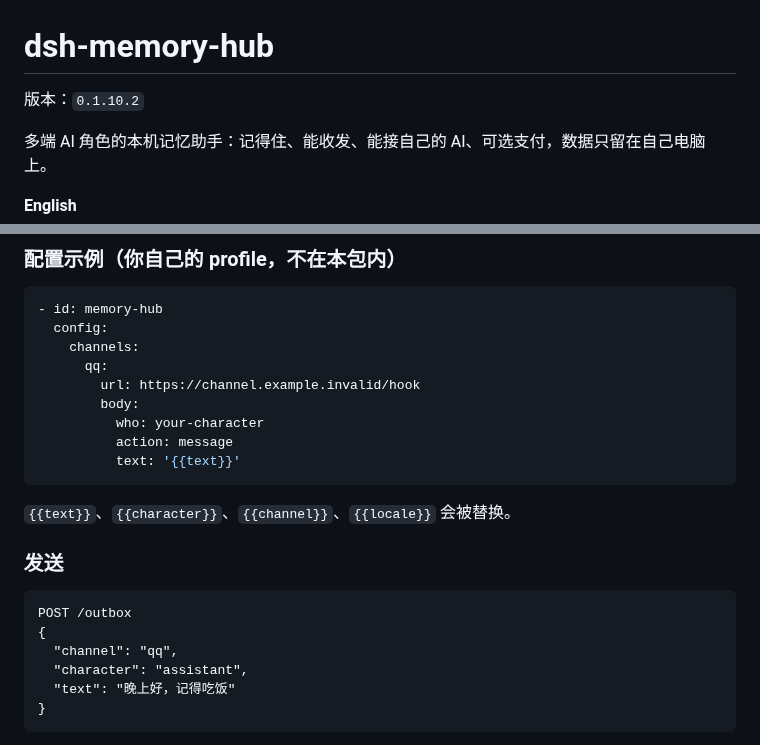
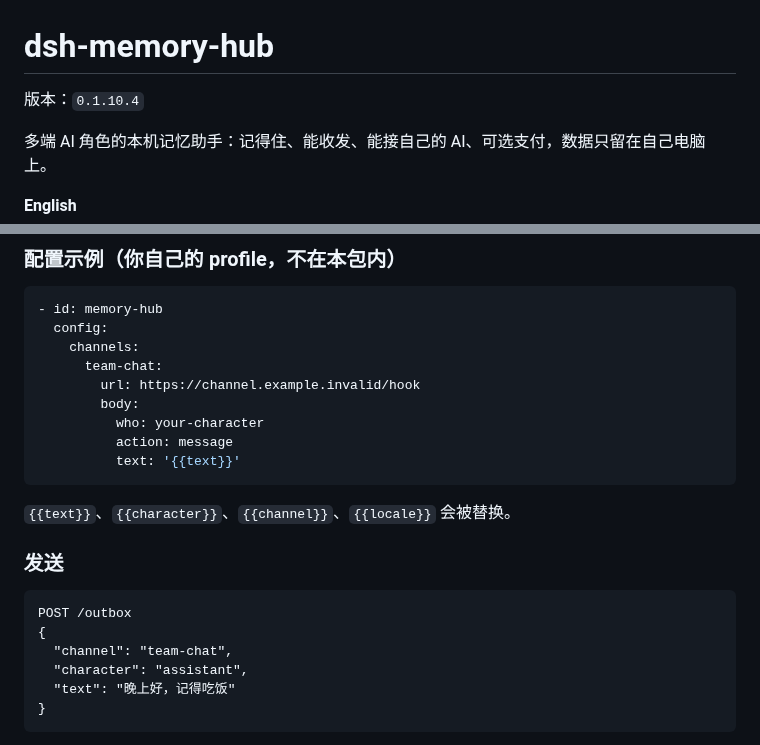
Before and after one commit to shenmingsolar-01/dsh-memory-hub, a Markdown page: README.md, 2 parts joined by grey strips. Rendered like a GitHub page.

````diff
--- a/README.md
+++ b/README.md
@@ -1,6 +1,6 @@
 # dsh-memory-hub
 
-版本：`0.1.10.2`
+版本：`0.1.10.4`
 
 多端 AI 角色的本机记忆助手：记得住、能收发、能接自己的 AI、可选支付，数据只留在自己电脑上。
 
@@ -294,7 +294,7 @@ channels:
 - id: memory-hub
   config:
     channels:
-      qq:
+      team-chat:
         url: https://channel.example.invalid/hook
         body:
           who: your-character
@@ -309,7 +309,7 @@ channels:
 ```http
 POST /outbox
 {
-  "channel": "qq",
+  "channel": "team-chat",
   "character": "assistant",
   "text": "晚上好，记得吃饭"
 }
````
Also changed, not shown: other parts of README.md (+16 -11 lines).
